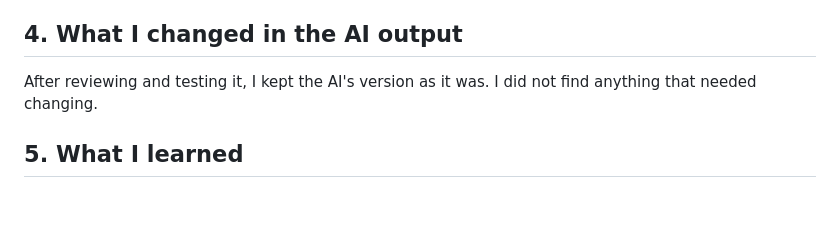
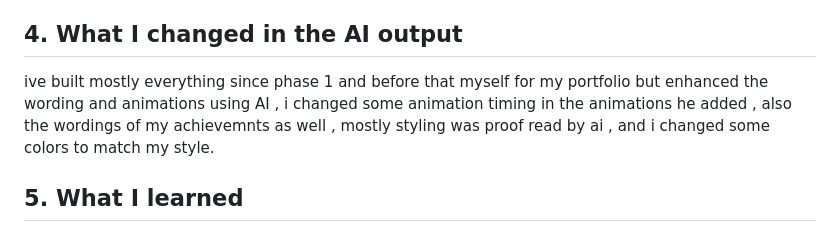
Before and after one commit to quhtani-x/202348490-TurkiAndous-assignment2, a Markdown page: docs/ai-usage-report.md, the part around one of its changes. Drawn GitHub-style; blank space fills up the shorter version.

```diff
--- a/docs/ai-usage-report.md
+++ b/docs/ai-usage-report.md
@@ -60,8 +71,7 @@ search, filter, GitHub list, animations and form worked the same in all of them.
 
 ## 4. What I changed in the AI output
 
-After reviewing and testing it, I kept the AI's version as it was. I did not
-find anything that needed changing.
+ive built mostly everything since phase 1 and before that myself for my portfolio but enhanced the wording and animations using AI , i changed some animation timing in the animations he added , also the wordings of my achievemnts as well , mostly styling was proof read by ai , and i changed some colors to match my style.
 
 ## 5. What I learned
 
```
Also changed, not shown: other parts of docs/ai-usage-report.md (+18 -5 lines).
